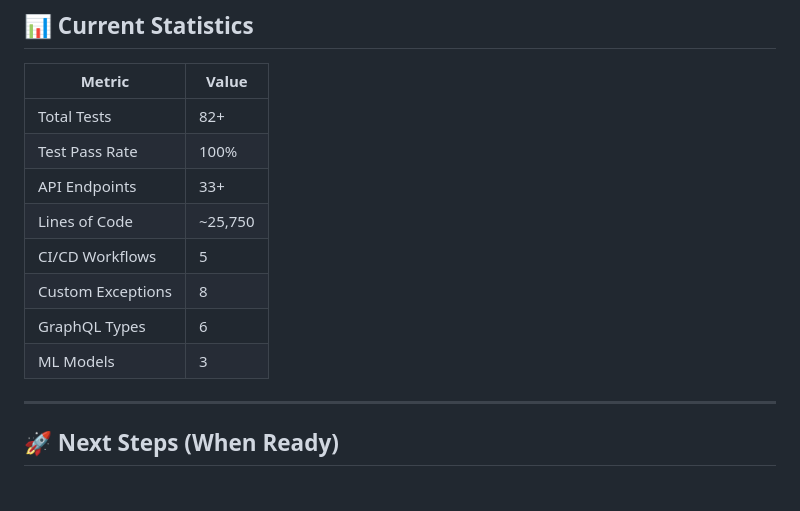
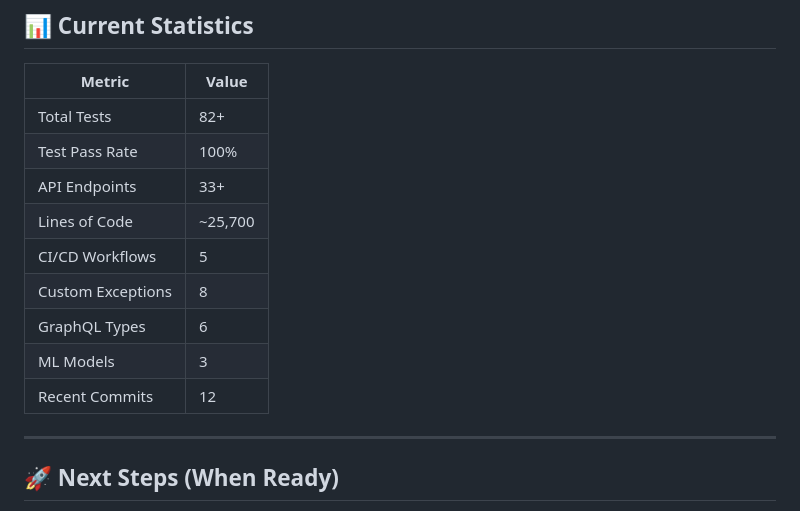
Before and after one commit to QuadDarv1ne/nanoprobe-sim-lab, a Markdown page: TODO.md, the part around one of its changes. Drawn GitHub-style.

```diff
--- a/TODO.md
+++ b/TODO.md
@@ -108,11 +134,12 @@ None currently - project is stable and ready for rest.
 | Total Tests | 82+ |
 | Test Pass Rate | 100% |
 | API Endpoints | 33+ |
-| Lines of Code | ~25,750 |
+| Lines of Code | ~25,700 |
 | CI/CD Workflows | 5 |
 | Custom Exceptions | 8 |
 | GraphQL Types | 6 |
 | ML Models | 3 |
+| Recent Commits | 12 |
 
 ---
 
```
Also changed, not shown: other parts of TODO.md (+42 -15 lines).
